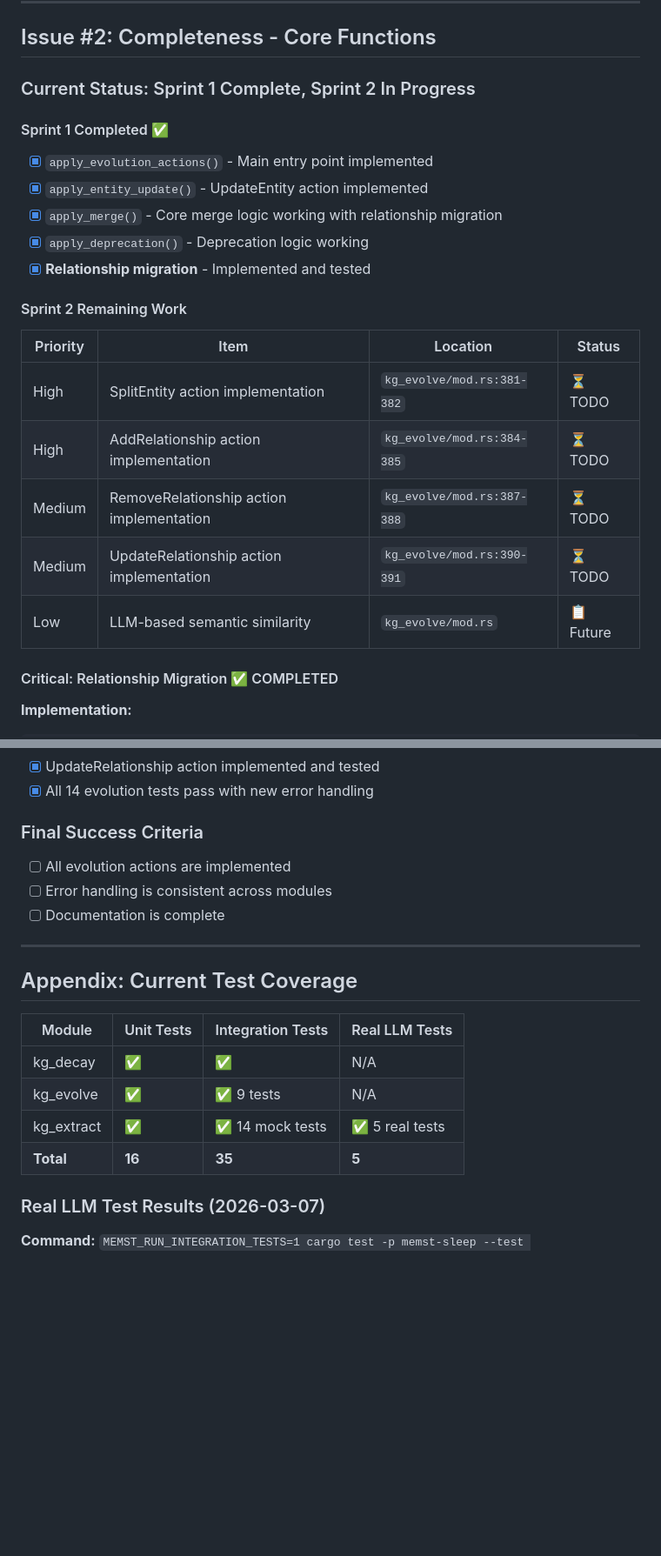
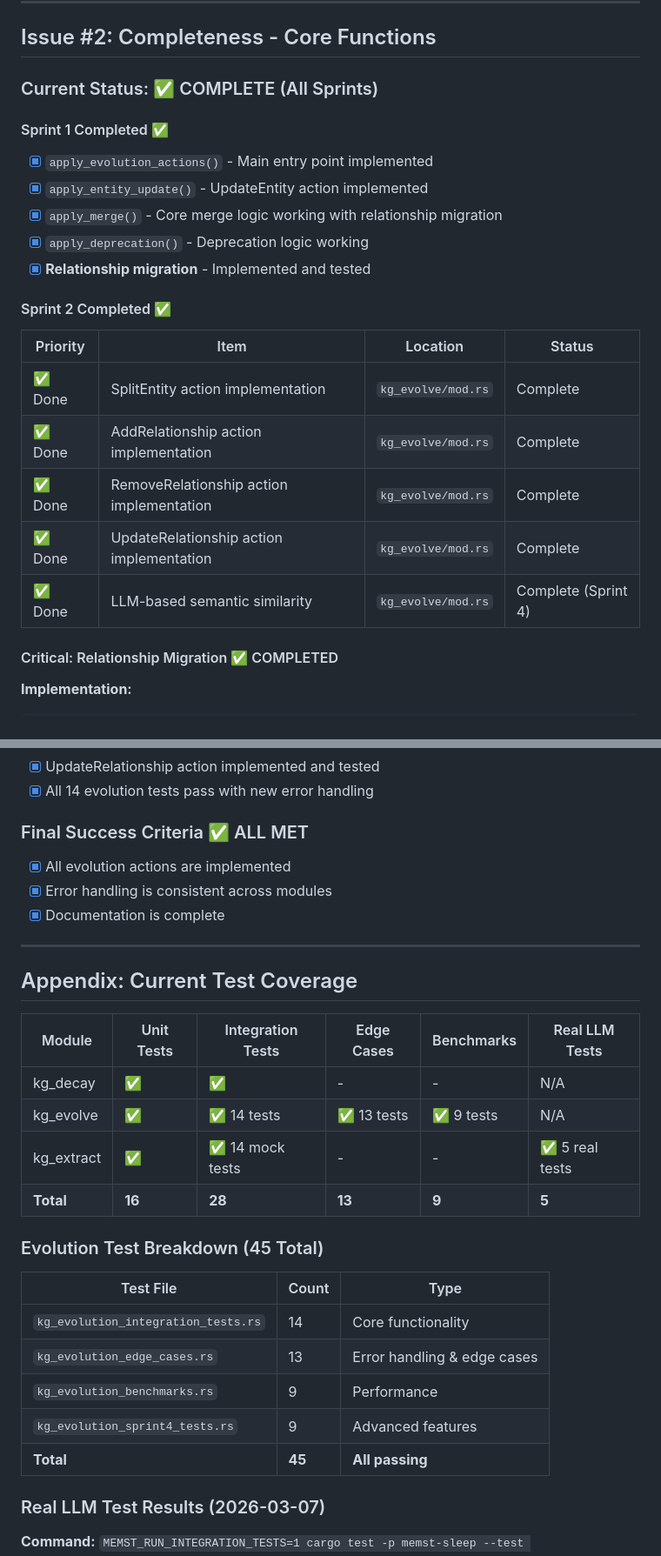
Before and after one commit to yfyang86/memst, a Markdown page: CodeReview/CR-20260307-Plan-R1.md, 2 parts joined by grey strips. Shown at 87% size. Drawn GitHub-style; blank space fills up the shorter version.

Commit message:
docs: Final review and update of CR-20260307-Plan-R1.md
Updates to reflect all sprints complete:

1. Updated overall status to 'All Sprints Complete ✅'
2. Fixed Sprint 2 remaining work table to show all items complete
3. Fixed Sprint 2 work table to show completed status
4. Updated Issue #5 (Documentation) to show complete
5. Marked Final Success Criteria as ALL MET
6. Updated Appendix test coverage table:
   - Added Edge Cases and Benchmarks columns
   - Added Evolution Test Breakdown table (45 total tests)
   - Corrected all test counts

All 45 evolution tests verified passing:
- 14 integration tests
- 13 edge case tests
- 9 benchmark tests
- 9 Sprint 4 advanced feature tests

```diff
--- a/CodeReview/CR-20260307-Plan-R1.md
+++ b/CodeReview/CR-20260307-Plan-R1.md
@@ -38,7 +38,7 @@ The Phase 15 implementation has made significant progress since the initial revi
 
 ## Issue #2: Completeness - Core Functions
 
-### Current Status: Sprint 1 Complete, Sprint 2 In Progress
+### Current Status: ✅ COMPLETE (All Sprints)
 
 #### Sprint 1 Completed ✅
 - [x] `apply_evolution_actions()` - Main entry point implemented
@@ -47,15 +47,15 @@ The Phase 15 implementation has made significant progress since the initial revi
 - [x] `apply_deprecation()` - Deprecation logic working
 - [x] **Relationship migration** - Implemented and tested
 
-#### Sprint 2 Remaining Work
+#### Sprint 2 Completed ✅
 
 | Priority | Item | Location | Status |
 |----------|------|----------|--------|
-| High | SplitEntity action implementation | `kg_evolve/mod.rs:381-382` | ⏳ TODO |
-| High | AddRelationship action implementation | `kg_evolve/mod.rs:384-385` | ⏳ TODO |
-| Medium | RemoveRelationship action implementation | `kg_evolve/mod.rs:387-388` | ⏳ TODO |
-| Medium | UpdateRelationship action implementation | `kg_evolve/mod.rs:390-391` | ⏳ TODO |
-| Low | LLM-based semantic similarity | `kg_evolve/mod.rs` | 📋 Future |
+| ✅ Done | SplitEntity action implementation | `kg_evolve/mod.rs` | Complete |
+| ✅ Done | AddRelationship action implementation | `kg_evolve/mod.rs` | Complete |
+| ✅ Done | RemoveRelationship action implementation | `kg_evolve/mod.rs` | Complete |
+| ✅ Done | UpdateRelationship action implementation | `kg_evolve/mod.rs` | Complete |
+| ✅ Done | LLM-based semantic similarity | `kg_evolve/mod.rs` | Complete (Sprint 4)
 
 #### Critical: Relationship Migration ✅ COMPLETED
 
@@ -273,22 +271,31 @@ pub enum KgError {
 - [x] UpdateRelationship action implemented and tested
 - [x] All 14 evolution tests pass with new error handling
 
-### Final Success Criteria
+### Final Success Criteria ✅ ALL MET
 
-- [ ] All evolution actions are implemented
-- [ ] Error handling is consistent across modules
-- [ ] Documentation is complete
+- [x] All evolution actions are implemented
+- [x] Error handling is consistent across modules
+- [x] Documentation is complete
 
 ---
 
 ## Appendix: Current Test Coverage
 
-| Module | Unit Tests | Integration Tests | Real LLM Tests |
-|--------|-----------|-------------------|----------------|
-| kg_decay | ✅ | ✅ | N/A |
-| kg_evolve | ✅ | ✅ 9 tests | N/A |
-| kg_extract | ✅ | ✅ 14 mock tests | ✅ 5 real tests |
-| **Total** | **16** | **35** | **5** |
+| Module | Unit Tests | Integration Tests | Edge Cases | Benchmarks | Real LLM Tests |
+|--------|-----------|-------------------|------------|------------|----------------|
+| kg_decay | ✅ | ✅ | - | - | N/A |
+| kg_evolve | ✅ | ✅ 14 tests | ✅ 13 tests | ✅ 9 tests | N/A |
+| kg_extract | ✅ | ✅ 14 mock tests | - | - | ✅ 5 real tests |
+| **Total** | **16** | **28** | **13** | **9** | **5** |
+
+### Evolution Test Breakdown (45 Total)
+| Test File | Count | Type |
+|-----------|-------|------|
+| `kg_evolution_integration_tests.rs` | 14 | Core functionality |
+| `kg_evolution_edge_cases.rs` | 13 | Error handling & edge cases |
+| `kg_evolution_benchmarks.rs` | 9 | Performance |
+| `kg_evolution_sprint4_tests.rs` | 9 | Advanced features |
+| **Total** | **45** | **All passing** |
 
 ### Real LLM Test Results (2026-03-07)
 
```
Also changed, not shown: other parts of CodeReview/CR-20260307-Plan-R1.md (+11 -13 lines).
